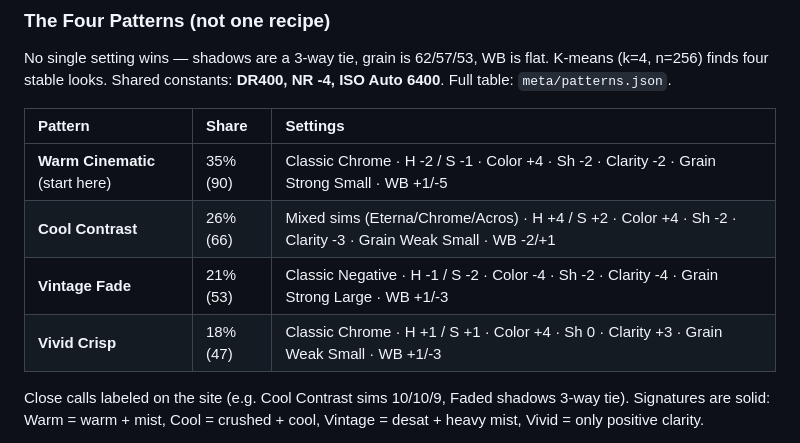
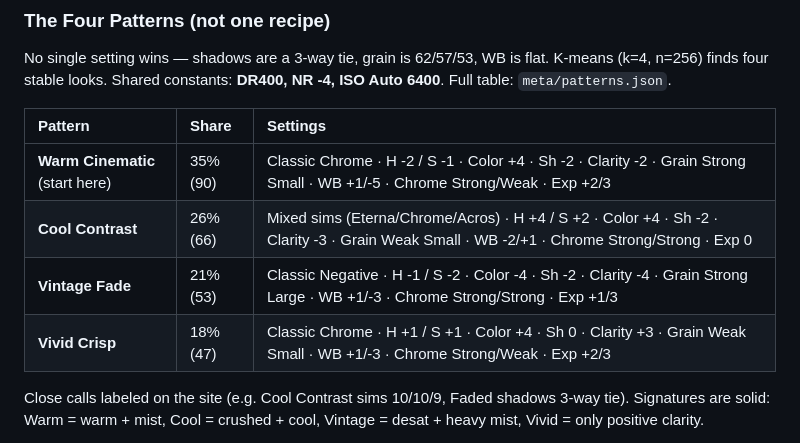
Before and after one commit to Niteeshkanungo/fujisims, a Markdown page: README.md, the part around the change. Rendered like a GitHub page.

Commit message:
Sync chrome/exposure rows to README + Medium

```diff
--- a/README.md
+++ b/README.md
@@ -24,10 +24,10 @@ No single setting wins — shadows are a 3-way tie, grain is 62/57/53, WB is fla
 
 | Pattern | Share | Settings |
 | :--- | :--- | :--- |
-| **Warm Cinematic** (start here) | 35% (90) | Classic Chrome · H -2 / S -1 · Color +4 · Sh -2 · Clarity -2 · Grain Strong Small · WB +1/-5 |
-| **Cool Contrast** | 26% (66) | Mixed sims (Eterna/Chrome/Acros) · H +4 / S +2 · Color +4 · Sh -2 · Clarity -3 · Grain Weak Small · WB -2/+1 |
-| **Vintage Fade** | 21% (53) | Classic Negative · H -1 / S -2 · Color -4 · Sh -2 · Clarity -4 · Grain Strong Large · WB +1/-3 |
-| **Vivid Crisp** | 18% (47) | Classic Chrome · H +1 / S +1 · Color +4 · Sh 0 · Clarity +3 · Grain Weak Small · WB +1/-3 |
+| **Warm Cinematic** (start here) | 35% (90) | Classic Chrome · H -2 / S -1 · Color +4 · Sh -2 · Clarity -2 · Grain Strong Small · WB +1/-5 · Chrome Strong/Weak · Exp +2/3 |
+| **Cool Contrast** | 26% (66) | Mixed sims (Eterna/Chrome/Acros) · H +4 / S +2 · Color +4 · Sh -2 · Clarity -3 · Grain Weak Small · WB -2/+1 · Chrome Strong/Strong · Exp 0 |
+| **Vintage Fade** | 21% (53) | Classic Negative · H -1 / S -2 · Color -4 · Sh -2 · Clarity -4 · Grain Strong Large · WB +1/-3 · Chrome Strong/Strong · Exp +1/3 |
+| **Vivid Crisp** | 18% (47) | Classic Chrome · H +1 / S +1 · Color +4 · Sh 0 · Clarity +3 · Grain Weak Small · WB +1/-3 · Chrome Strong/Weak · Exp +2/3 |
 
 Close calls labeled on the site (e.g. Cool Contrast sims 10/10/9, Faded shadows 3-way tie). Signatures are solid: Warm = warm + mist, Cool = crushed + cool, Vintage = desat + heavy mist, Vivid = only positive clarity.
 
```
Also changed, not shown: Medium_Draft.md (+4 -4 lines).
